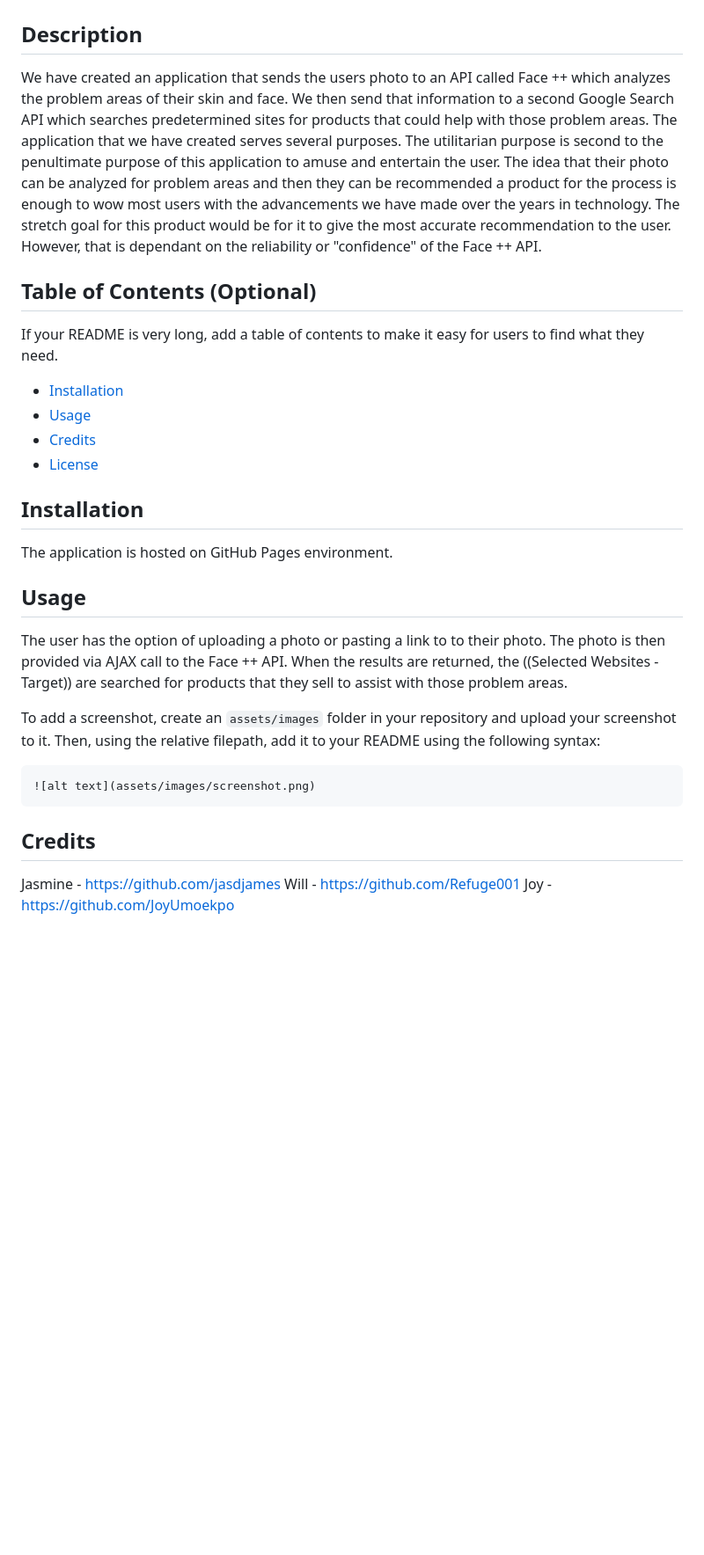
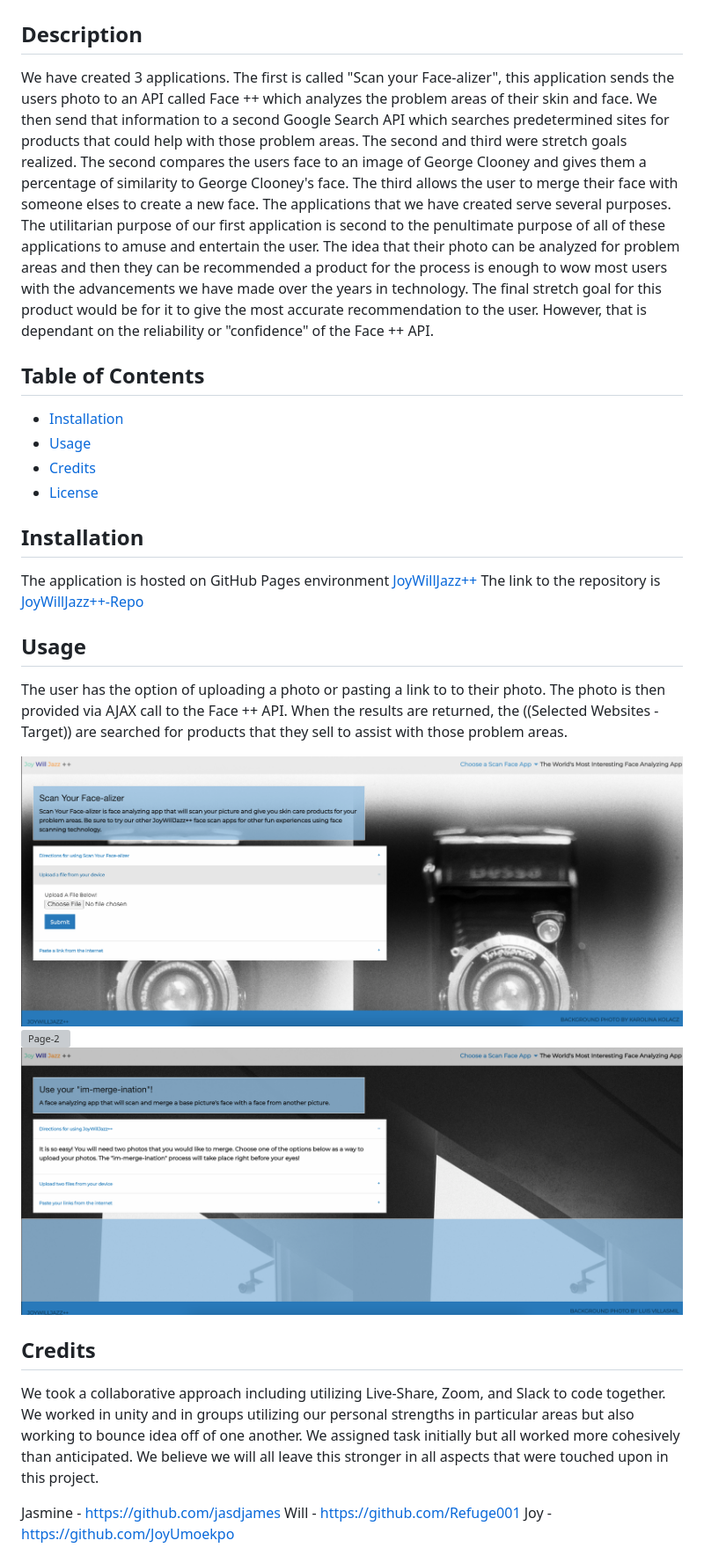
Before and after one commit to wjutterback/JoyWillJazzPlusPlus, a Markdown page: README.md, the part around the change printed below. Shown: that part at 88% size. Rendered like a GitHub page; pictures changed too: assets/img/Sshot-p1.png (added), assets/img/Sshot-p3.png (added); blank space fills up the shorter version; grey boxes are pictures that could not be loaded.

Commit message:
added information and screenshots to ReadME

````diff
--- a/README.md
+++ b/README.md
@@ -1,12 +1,10 @@
 # JoyWillJazz++ --- Project 1
 
 ## Description
-We have created an application that sends the users photo to an API called Face ++ which analyzes the problem areas of their skin and face. We then send that information to a second Google Search API which searches predetermined sites for products that could help with those problem areas. The application that we have created serves several purposes. The utilitarian purpose is second to  the penultimate purpose of this application to amuse and entertain the user. The idea that their photo can be analyzed for problem areas and then they can be recommended a product for the process is enough to wow most users with the advancements we have made over the years in technology. The stretch goal for this product would be for it to give the most accurate recommendation to the user. However, that is dependant on the reliability or "confidence" of the Face ++ API.
+We have created 3  applications. The first is called "Scan your Face-alizer", this application sends the users photo to an API called Face ++ which analyzes the problem areas of their skin and face. We then send that information to a second Google Search API which searches predetermined sites for products that could help with those problem areas. The second and third were stretch goals realized. The second compares the users face to an image of George Clooney and gives them a percentage of similarity to George Clooney's face. The third allows the user to merge their face with someone elses to create a new face. The applications that we have created serve several purposes. The utilitarian purpose of our first application is second to  the penultimate purpose of all of these applications to amuse and entertain the user. The idea that their photo can be analyzed for problem areas and then they can be recommended a product for the process is enough to wow most users with the advancements we have made over the years in technology. The final stretch goal for this product would be for it to give the most accurate recommendation to the user. However, that is dependant on the reliability or "confidence" of the Face ++ API.
 
 
-## Table of Contents (Optional)
-
-If your README is very long, add a table of contents to make it easy for users to find what they need.
+## Table of Contents
 
 * [Installation](#installation)
 * [Usage](#usage)
@@ -15,7 +13,8 @@ If your README is very long, add a table of contents to make it easy for users t
 
 
 ## Installation
-The application is hosted on GitHub Pages environment.
+The application is hosted on GitHub Pages environment [JoyWillJazz++](https://refuge001.github.io/JoyWillJazzPlusPlus/)
+The link to the repository is [JoyWillJazz++-Repo](https://github.com/Refuge001/JoyWillJazzPlusPlus)
 
 
 ## Usage
@@ -23,14 +22,18 @@ The application is hosted on GitHub Pages environment.
 The user has the option of uploading a photo or pasting a link to to their photo. The photo is then provided via AJAX call to the Face ++ API. When the results are returned, the ((Selected Websites - Target)) are searched for products that they sell to assist with those problem areas.
 
 
-To add a screenshot, create an `assets/images` folder in your repository and upload your screenshot to it. Then, using the relative filepath, add it to your README using the following syntax:
 
-```md
-![alt text](assets/images/screenshot.png)
-```
+
+
+![Page-1](assets/img/Sshot-p1.png)
+![Page-2](assets/img/Sshot-p2.png)
+![Page-3](assets/img/Sshot-p3.png)
+
 
 
 ## Credits
+
+We took a collaborative approach including utilizing Live-Share, Zoom, and Slack to code together. We worked in unity and in groups utilizing our personal strengths in particular areas but also working to bounce idea off of one another. We assigned task initially but all worked more cohesively than anticipated. We believe we will all leave this stronger in all aspects that were touched upon in this project.
 
 Jasmine - https://github.com/jasdjames
 Will - https://github.com/Refuge001
````
Also changed, not shown: other parts of README.md (+4 -0 lines), 1 other file.
